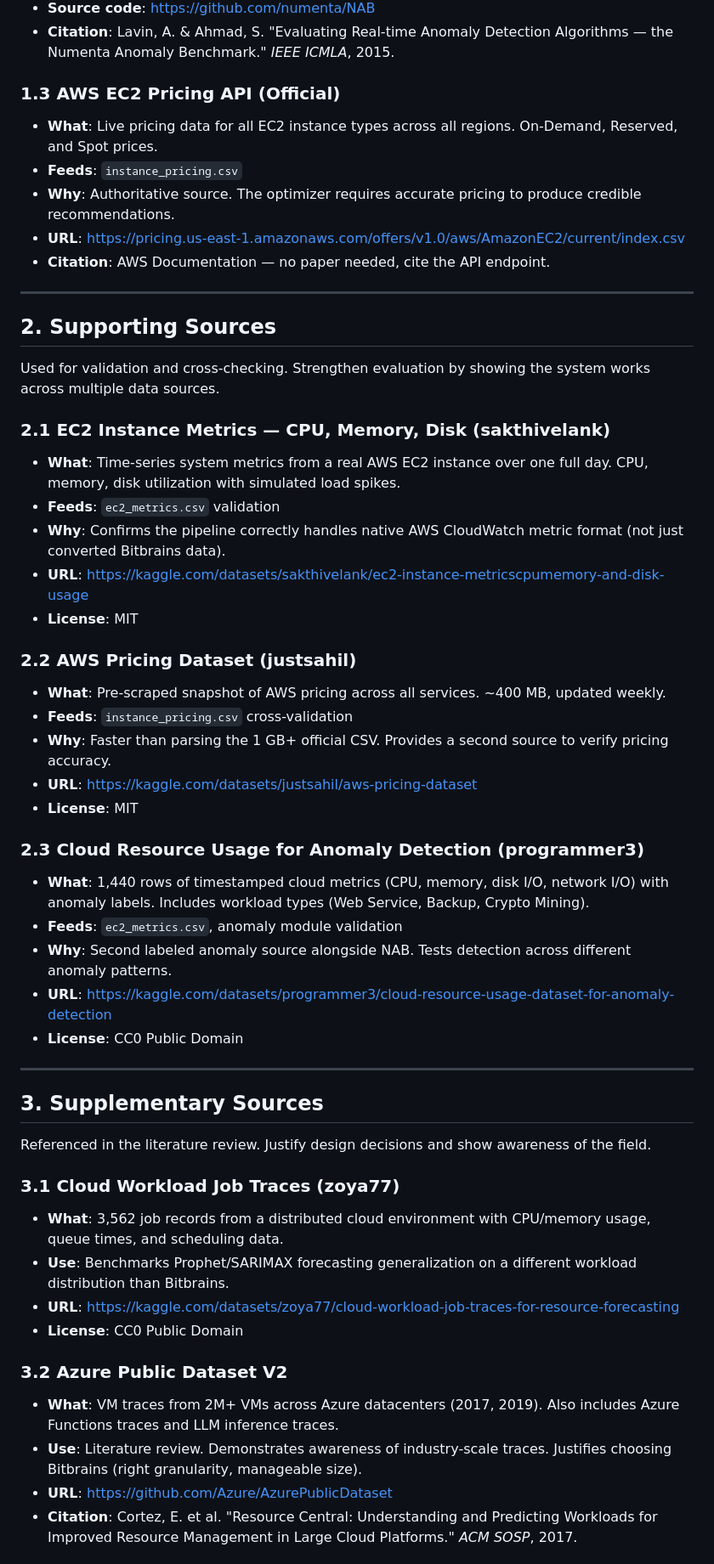
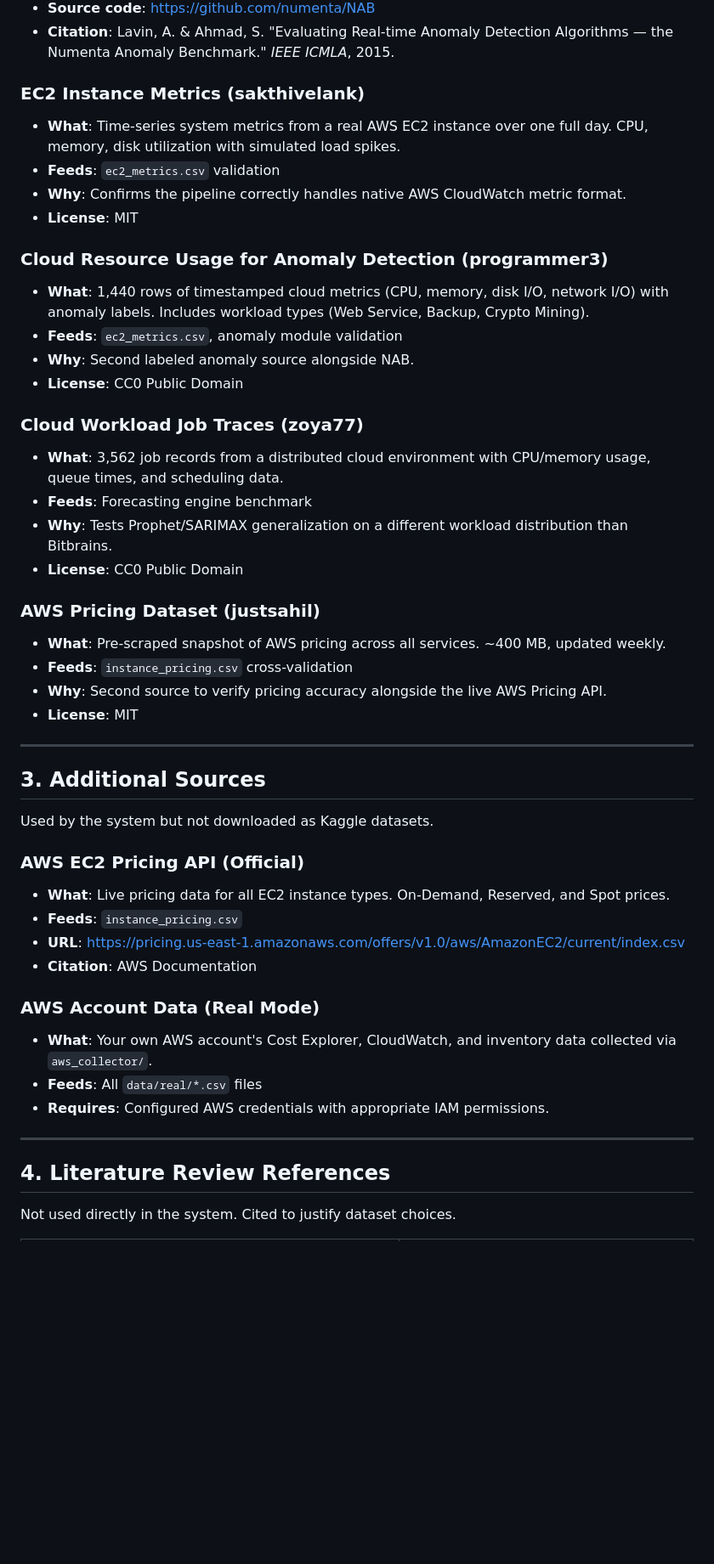
Before and after one commit to G1DO/smart-cloud-optimizer, a Markdown page: documentation/DATA_RESOURCES.md, the part around one of its changes. Shown at 85% size. Drawn GitHub-style; blank space fills up the shorter version.

Commit message:
Resources of data used in Cloud Smart Optimizer

```diff
--- a/documentation/DATA_RESOURCES.md
+++ b/documentation/DATA_RESOURCES.md
@@ -28,61 +36,56 @@ Directly used in the data pipeline. These feed into the system's CSV files.
 - **Source code**: <https://github.com/numenta/NAB>
 - **Citation**: Lavin, A. & Ahmad, S. "Evaluating Real-time Anomaly Detection Algorithms — the Numenta Anomaly Benchmark." *IEEE ICMLA*, 2015.
 
-### 1.3 AWS EC2 Pricing API (Official)
+### EC2 Instance Metrics (sakthivelank)
 
-- **What**: Live pricing data for all EC2 instance types across all regions. On-Demand, Reserved, and Spot prices.
-- **Feeds**: `instance_pricing.csv`
-- **Why**: Authoritative source. The optimizer requires accurate pricing to produce credible recommendations.
-- **URL**: <https://pricing.us-east-1.amazonaws.com/offers/v1.0/aws/AmazonEC2/current/index.csv>
-- **Citation**: AWS Documentation — no paper needed, cite the API endpoint.
+- **What**: Time-series system metrics from a real AWS EC2 instance over one full day. CPU, memory, disk utilization with simulated load spikes.
+- **Feeds**: `ec2_metrics.csv` validation
+- **Why**: Confirms the pipeline correctly handles native AWS CloudWatch metric format.
+- **License**: MIT
+
+### Cloud Resource Usage for Anomaly Detection (programmer3)
+
+- **What**: 1,440 rows of timestamped cloud metrics (CPU, memory, disk I/O, network I/O) with anomaly labels. Includes workload types (Web Service, Backup, Crypto Mining).
+- **Feeds**: `ec2_metrics.csv`, anomaly module validation
+- **Why**: Second labeled anomaly source alongside NAB.
+- **License**: CC0 Public Domain
+
+### Cloud Workload Job Traces (zoya77)
+
+- **What**: 3,562 job records from a distributed cloud environment with CPU/memory usage, queue times, and scheduling data.
+- **Feeds**: Forecasting engine benchmark
+- **Why**: Tests Prophet/SARIMAX generalization on a different workload distribution than Bitbrains.
+- **License**: CC0 Public Domain
+
+### AWS Pricing Dataset (justsahil)
+
+- **What**: Pre-scraped snapshot of AWS pricing across all services. ~400 MB, updated weekly.
+- **Feeds**: `instance_pricing.csv` cross-validation
+- **Why**: Second source to verify pricing accuracy alongside the live AWS Pricing API.
+- **License**: MIT
 
 ---
 
-## 2. Supporting Sources
+## 3. Additional Sources
 
-Used for validation and cross-checking. Strengthen evaluation by showing the system works across multiple data sources.
+Used by the system but not downloaded as Kaggle datasets.
 
-### 2.1 EC2 Instance Metrics — CPU, Memory, Disk (sakthivelank)
+### AWS EC2 Pricing API (Official)
 
-- **What**: Time-series system metrics from a real AWS EC2 instance over one full day. CPU, memory, disk utilization with simulated load spikes.
-- **Feeds**: `ec2_metrics.csv` validation
-- **Why**: Confirms the pipeline correctly handles native AWS CloudWatch metric format (not just converted Bitbrains data).
-- **URL**: <https://kaggle.com/datasets/sakthivelank/ec2-instance-metricscpumemory-and-disk-usage>
-- **License**: MIT
+- **What**: Live pricing data for all EC2 instance types. On-Demand, Reserved, and Spot prices.
+- **Feeds**: `instance_pricing.csv`
+- **URL**: <https://pricing.us-east-1.amazonaws.com/offers/v1.0/aws/AmazonEC2/current/index.csv>
+- **Citation**: AWS Documentation
 
-### 2.2 AWS Pricing Dataset (justsahil)
+### AWS Account Data (Real Mode)
 
-- **What**: Pre-scraped snapshot of AWS pricing across all services. ~400 MB, updated weekly.
-- **Feeds**: `instance_pricing.csv` cross-validation
-- **Why**: Faster than parsing the 1 GB+ official CSV. Provides a second source to verify pricing accuracy.
-- **URL**: <https://kaggle.com/datasets/justsahil/aws-pricing-dataset>
-- **License**: MIT
-
-### 2.3 Cloud Resource Usage for Anomaly Detection (programmer3)
-
-- **What**: 1,440 rows of timestamped cloud metrics (CPU, memory, disk I/O, network I/O) with anomaly labels. Includes workload types (Web Service, Backup, Crypto Mining).
-- **Feeds**: `ec2_metrics.csv`, anomaly module validation
-- **Why**: Second labeled anomaly source alongside NAB. Tests detection across different anomaly patterns.
-- **URL**: <https://kaggle.com/datasets/programmer3/cloud-resource-usage-dataset-for-anomaly-detection>
-- **License**: CC0 Public Domain
+- **What**: Your own AWS account's Cost Explorer, CloudWatch, and inventory data collected via `aws_collector/`.
+- **Feeds**: All `data/real/*.csv` files
+- **Requires**: Configured AWS credentials with appropriate IAM permissions.
 
 ---
 
-## 3. Supplementary Sources
+## 4. Literature Review References
 
-Referenced in the literature review. Justify design decisions and show awareness of the field.
+Not used directly in the system. Cited to justify dataset choices.
 
-### 3.1 Cloud Workload Job Traces (zoya77)
-
-- **What**: 3,562 job records from a distributed cloud environment with CPU/memory usage, queue times, and scheduling data.
-- **Use**: Benchmarks Prophet/SARIMAX forecasting generalization on a different workload distribution than Bitbrains.
-- **URL**: <https://kaggle.com/datasets/zoya77/cloud-workload-job-traces-for-resource-forecasting>
-- **License**: CC0 Public Domain
-
-### 3.2 Azure Public Dataset V2
-
-- **What**: VM traces from 2M+ VMs across Azure datacenters (2017, 2019). Also includes Azure Functions traces and LLM inference traces.
-- **Use**: Literature review. Demonstrates awareness of industry-scale traces. Justifies choosing Bitbrains (right granularity, manageable size).
-- **URL**: <https://github.com/Azure/AzurePublicDataset>
-- **Citation**: Cortez, E. et al. "Resource Central: Understanding and Predicting Workloads for Improved Resource Management in Large Cloud Platforms." *ACM SOSP*, 2017.
-
```
Also changed, not shown: other parts of documentation/DATA_RESOURCES.md (+37 -51 lines).
